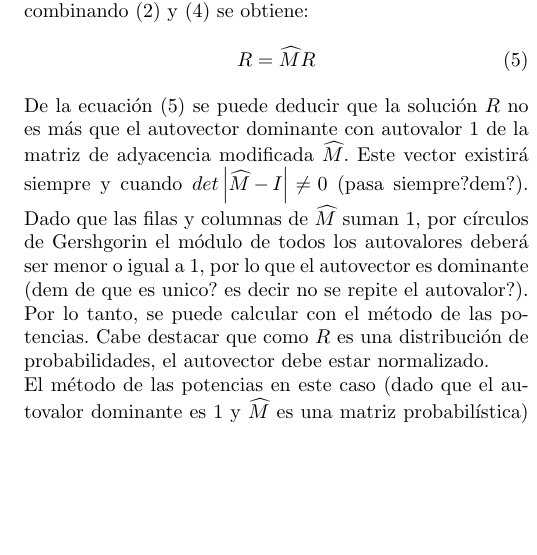
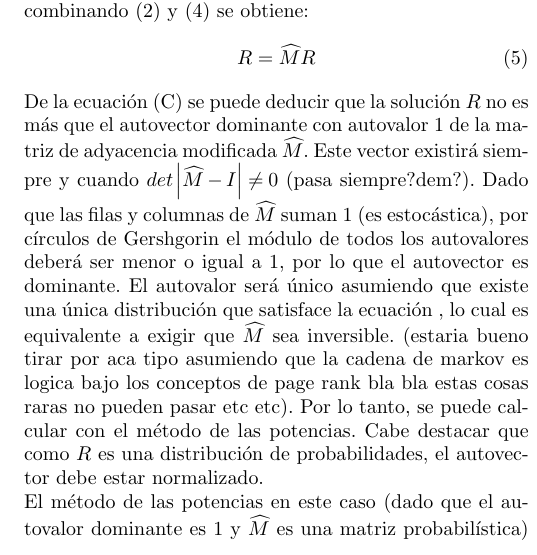
Before and after one commit to esneider/ITBA_MNA_12_Assignments, a LaTeX paper (prank.tex): part of one column of page 2 of 2, cut so that both start at the same text, the shorter picture padded with empty space. Compiled offline with pdfLaTeX.

Commit message:
more markov stuff

```diff
--- a/prank.tex
+++ b/prank.tex
@@ -170,8 +170,10 @@ R = \widehat{M}R
 \end{equation}
 De la ecuación \eqref{eigenr} se puede deducir que la solución $R$ no es más que el autovector dominante con autovalor $1$ de la matriz de adyacencia
 modificada $\widehat{M}$. Este vector existirá siempre y cuando $det\left|\widehat{M}-I\right| \neq 0 $ (pasa siempre?dem?). Dado que las filas y columnas de
-$\widehat{M}$ suman $1$, por círculos de Gershgorin el módulo de todos los autovalores deberá ser menor o igual a $1$, por lo que el autovector
-es dominante (dem de que es unico? es decir no se repite el autovalor?).
+$\widehat{M}$ suman $1$ (es estocástica), por círculos de Gershgorin el módulo de todos los autovalores deberá ser menor o igual a $1$, por lo que el autovector
+es dominante. El autovalor será único asumiendo que existe una única distribución que satisface la ecuación \label{eigenr}, lo cual es equivalente a exigir
+que $\widehat{M}$ sea inversible. (estaria bueno tirar por aca tipo asumiendo que la cadena de markov es logica bajo los conceptos de page rank bla bla
+ estas cosas raras no pueden pasar etc etc).
 Por lo tanto, se puede calcular con el método de las potencias. Cabe destacar que como
 $R$ es una distribución de probabilidades, el autovector debe estar normalizado.\\
 El método de las potencias en este caso (dado que el autovalor dominante es $1$ y $\widehat{M}$ es una matriz probabilística)
```
Also changed, not shown: prank.pdf, 2 other files.
